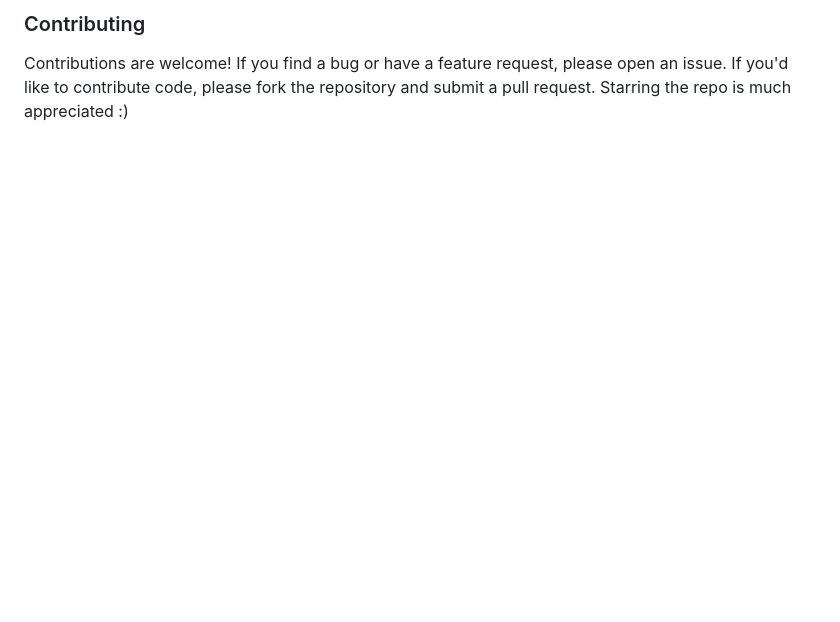
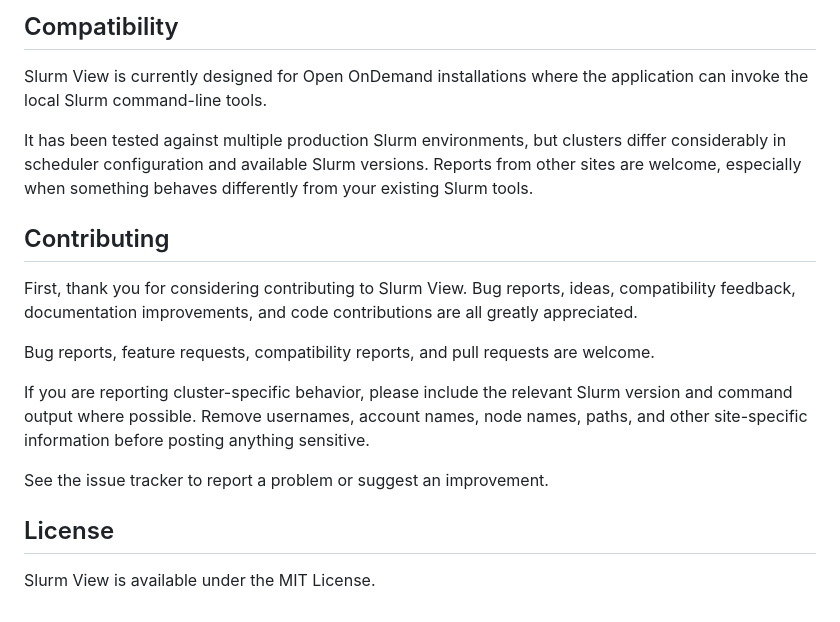
Before and after one commit to Anish-Chanda/slurm-view, a Markdown page: README.md, the part around one of its changes. GitHub-like rendering; blank space fills up the shorter version.

Commit message:
Update Readme
Updated README.md to enhance project description, features, and installation instructions, and add new screenshots.

```diff
--- a/README.md
+++ b/README.md
@@ -62,3 +75,20 @@ Then go to your sandbox apps in the OOD page and launch the app
 
-### Contributing
-Contributions are welcome! If you find a bug or have a feature request, please open an issue. If you'd like to contribute code, please fork the repository and submit a pull request. Starring the repo is much appreciated :)
+## Compatibility
+
+Slurm View is currently designed for Open OnDemand installations where the application can invoke the local Slurm command-line tools.
+
+It has been tested against multiple production Slurm environments, but clusters differ considerably in scheduler configuration and available Slurm versions. Reports from other sites are welcome, especially when something behaves differently from your existing Slurm tools.
+
+## Contributing
+
+First, thank you for considering contributing to Slurm View. Bug reports, ideas, compatibility feedback, documentation improvements, and code contributions are all greatly appreciated.
+
+Bug reports, feature requests, compatibility reports, and pull requests are welcome.
+
+If you are reporting cluster-specific behavior, please include the relevant Slurm version and command output where possible. Remove usernames, account names, node names, paths, and other site-specific information before posting anything sensitive.
+
+See the issue tracker to report a problem or suggest an improvement.
+
+## License
+
+Slurm View is available under the MIT License.
```
Also changed, not shown: other parts of README.md (+63 -50 lines).
